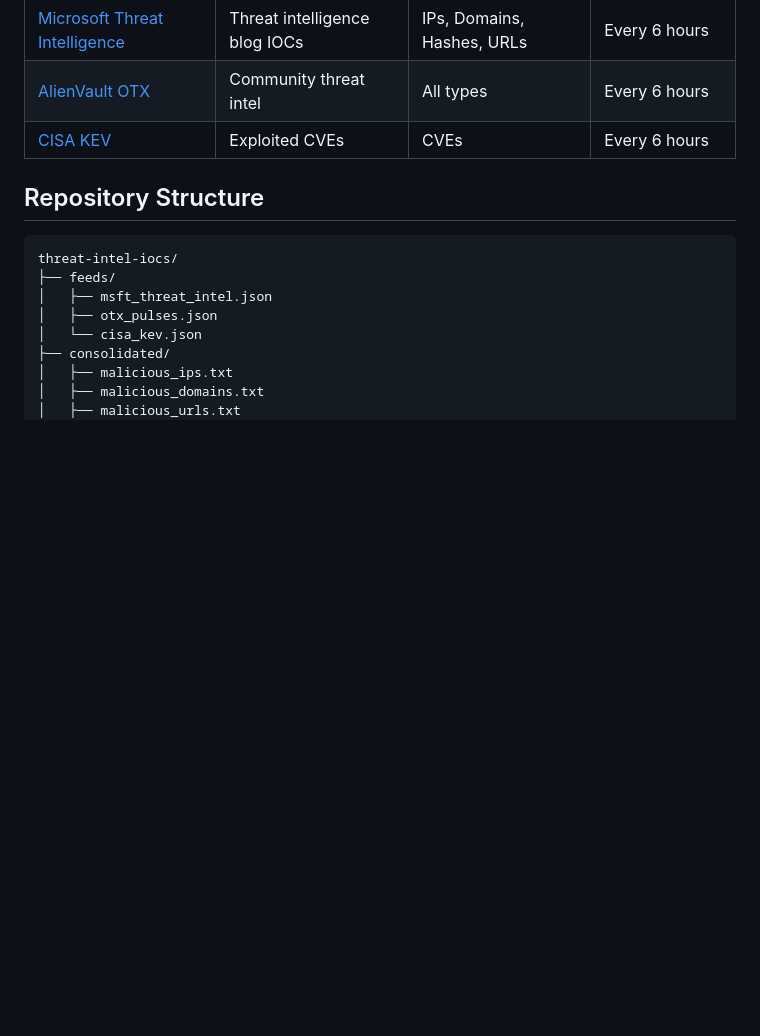
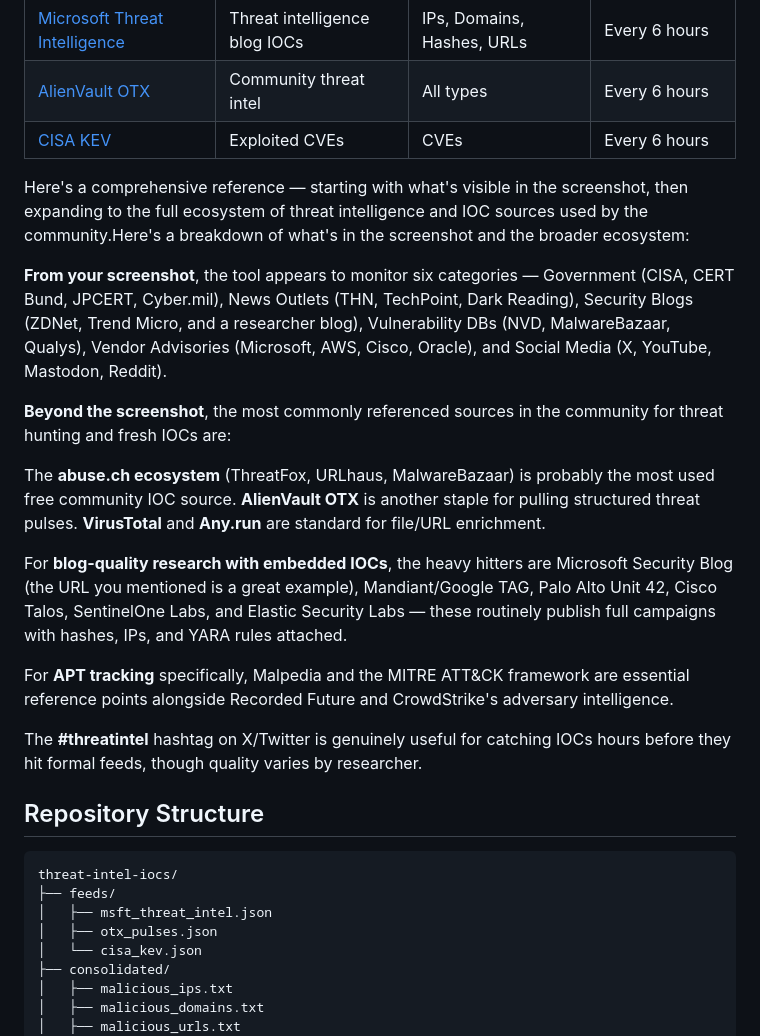
Before and after one commit to opencir/Opencir-Threat-Intelligence-IOCs, a Markdown page: README.md, the part around the change. GitHub-like rendering; blank space fills up the shorter version.

Commit message:
Enhance README with threat intel source breakdown
Expanded the README with detailed information on threat intelligence sources and categories.

```diff
--- a/README.md
+++ b/README.md
@@ -19,6 +19,20 @@ Compromise (IOCs) from public threat intelligence feeds.
 | [Microsoft Threat Intelligence](https://www.microsoft.com/en-us/security/blog/topic/threat-intelligence/?sort-by=newest-oldest) | Threat intelligence blog IOCs | IPs, Domains, Hashes, URLs | Every 6 hours |
 | [AlienVault OTX](https://otx.alienvault.com/) | Community threat intel | All types | Every 6 hours |
 | [CISA KEV](https://www.cisa.gov/known-exploited-vulnerabilities-catalog) | Exploited CVEs | CVEs | Every 6 hours |
+
+Here's a comprehensive reference — starting with what's visible in the screenshot, then expanding to the full ecosystem of threat intelligence and IOC sources used by the community.Here's a breakdown of what's in the screenshot and the broader ecosystem:
+
+**From your screenshot**, the tool appears to monitor six categories — Government (CISA, CERT Bund, JPCERT, Cyber.mil), News Outlets (THN, TechPoint, Dark Reading), Security Blogs (ZDNet, Trend Micro, and a researcher blog), Vulnerability DBs (NVD, MalwareBazaar, Qualys), Vendor Advisories (Microsoft, AWS, Cisco, Oracle), and Social Media (X, YouTube, Mastodon, Reddit).
+
+**Beyond the screenshot**, the most commonly referenced sources in the community for threat hunting and fresh IOCs are:
+
+The **abuse.ch ecosystem** (ThreatFox, URLhaus, MalwareBazaar) is probably the most used free community IOC source. **AlienVault OTX** is another staple for pulling structured threat pulses. **VirusTotal** and **Any.run** are standard for file/URL enrichment.
+
+For **blog-quality research with embedded IOCs**, the heavy hitters are Microsoft Security Blog (the URL you mentioned is a great example), Mandiant/Google TAG, Palo Alto Unit 42, Cisco Talos, SentinelOne Labs, and Elastic Security Labs — these routinely publish full campaigns with hashes, IPs, and YARA rules attached.
+
+For **APT tracking** specifically, Malpedia and the MITRE ATT&CK framework are essential reference points alongside Recorded Future and CrowdStrike's adversary intelligence.
+
+The **#threatintel** hashtag on X/Twitter is genuinely useful for catching IOCs hours before they hit formal feeds, though quality varies by researcher.
 
 ## Repository Structure
 
```
